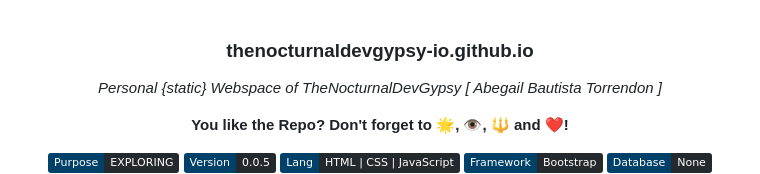
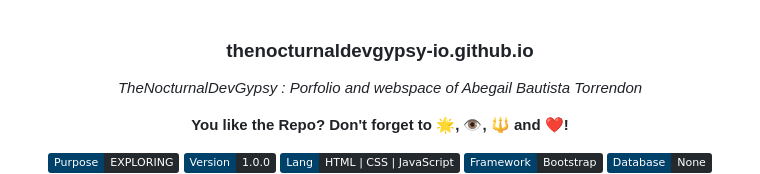
Before and after one commit to thenocturnaldevgypsy-io/thenocturnaldevgypsy-io.github.io, a Markdown page: CHANGELOG.md, the part around one of its changes. Drawn GitHub-style; badges without logos.

```diff
--- a/CHANGELOG.md
+++ b/CHANGELOG.md
@@ -1,10 +1,10 @@
 <!-- <p align="center"><img src="/md_assets/octocat.gif" alt="Logo" width="130" height="130"></p> -->
 <h3 align="center">thenocturnaldevgypsy-io.github.io</h3>
-<p align="center"><em>Personal {static} Webspace of TheNocturnalDevGypsy [ Abegail Bautista Torrendon ]</em></p>
+<p align="center"><em>TheNocturnalDevGypsy : Porfolio and webspace of Abegail Bautista Torrendon</em></p>
 <p align="center"><strong>You like the Repo? Don't forget to 🌟, 👁️, 🔱 and ❤️!</strong></p>
 <p align="center">
    <img src="https://img.shields.io/badge/Purpose-EXPLORING-%2300416a?logoColor=white&labelColor=%2300416a&color=%2324292e&textColor=white" alt="Purpose-EXPLORING">
-   <img src="https://img.shields.io/badge/Version-0.0.5-%2300416a?logoColor=white&labelColor=%2300416a&color=%2324292e&textColor=white" alt="Version 0.0.5">
+   <img src="https://img.shields.io/badge/Version-1.0.0-%2300416a?logoColor=white&labelColor=%2300416a&color=%2324292e&textColor=white" alt="Version 1.0.0">
    <img src="https://img.shields.io/badge/Lang-HTML%20|%20CSS%20|%20JavaScript-%2300416a?logoColor=white&labelColor=%2300416a&color=%2324292e&textColor=white" alt="Lang-HTML|CSS|JavaScript">
    <img src="https://img.shields.io/badge/Framework-Bootstrap-%2300416a?logoColor=white&labelColor=%2300416a&color=%2324292e&textColor=white" alt="Framework-Bootstrap">
    <img src="https://img.shields.io/badge/Database-None-%2300416a?logoColor=white&labelColor=%2300416a&color=%2324292e&textColor=white" alt="Database-None">
```
Also changed, not shown: other parts of CHANGELOG.md (+2 -1 lines), README.md (+1 -1 lines).
